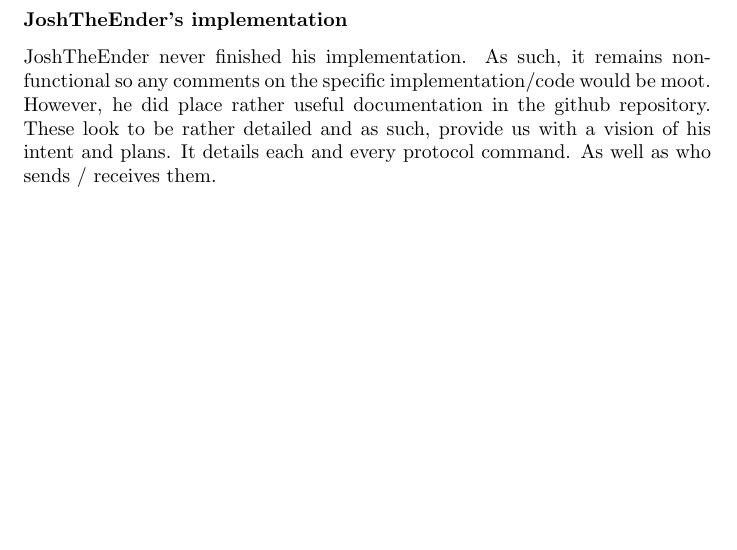
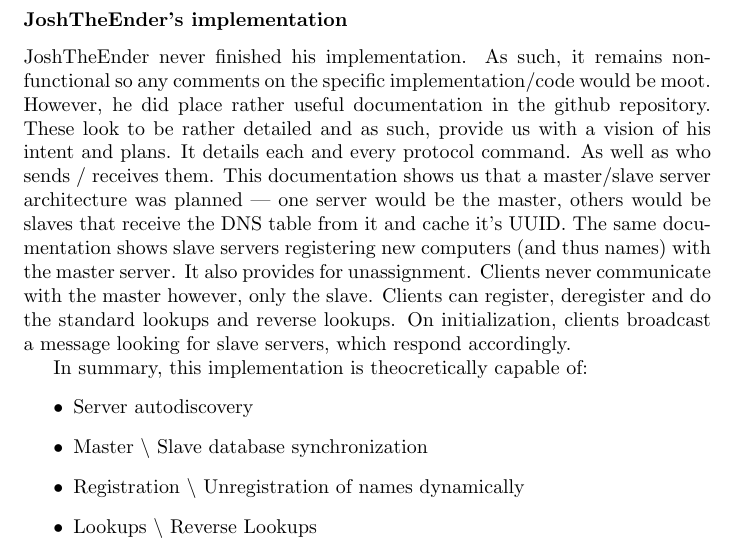
Before and after one commit to samis/nidus-latex, a LaTeX document (nidus.tex): part of page 7 of 8, cut so that both start at the same text, the shorter picture padded with empty space. Compiled offline with pdfLaTeX.

Commit message:
Completed commentary on JoshTheEnder's implementation

```diff
--- a/nidus.tex
+++ b/nidus.tex
@@ -44,7 +44,15 @@ Starting from the top of the list, SuPeRMiNoR2's implementation is seen. It uses
 \end{itemize}
 However, it appears to be incapable of \emph{de}registration of names, meaning once a name is taken it cannot be removed without nuking the entire database -- additionally, updates are impossible and the database is certain to accumulate cruft over time, increasing size in a very likely RAM-constrained environment. This mistake should be a priority fix, in my humble opinion.
 \subsubsection{JoshTheEnder's implementation}
-JoshTheEnder never finished his implementation. As such, it remains non-functional so any comments on the specific implementation/code would be moot. However, he did place rather useful documentation in the github repository. These look to be rather detailed and as such, provide us with a vision of his intent and plans. It details each and every protocol command. As well as who sends / receives them.
+JoshTheEnder never finished his implementation. As such, it remains non-functional so any comments on the specific implementation/code would be moot. However, he did place rather useful documentation in the github repository. These look to be rather detailed and as such, provide us with a vision of his intent and plans. It details each and every protocol command. As well as who sends / receives them. This documentation shows us that a master/slave server architecture was planned --- one server would be the master, others would be slaves that receive the DNS table from it and cache it's UUID. The same documentation shows slave servers registering new computers (and thus names) with the master server. It also provides for unassignment. Clients never communicate with the master however, only the slave. Clients can register, deregister and do the standard lookups and reverse lookups. On initialization, clients broadcast a message looking for slave servers, which respond accordingly.
+
+In summary, this implementation is theocretically capable of:
+\begin{itemize}
+	\item Server autodiscovery
+	\item Master \textbackslash{} Slave database synchronization
+	\item Registration \textbackslash{}  Unregistration of names dynamically
+	\item Lookups \textbackslash{} Reverse Lookups
+\end{itemize}
 \appendix
 \chapter{The MIT License}\label{mit}
 \begin{verbatim}
```
